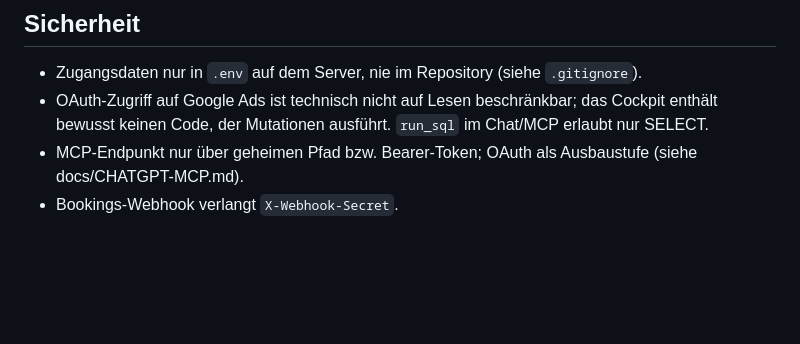
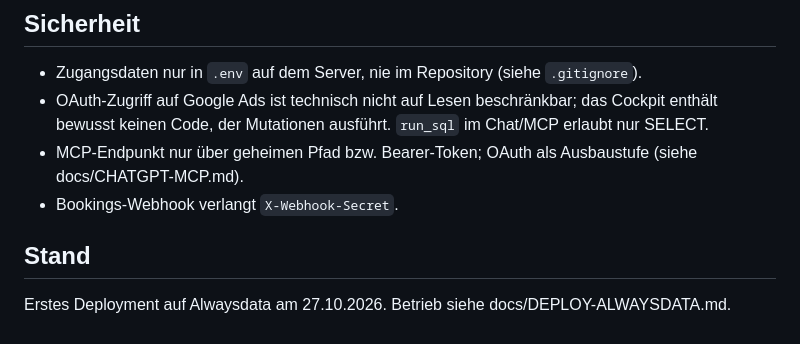
Before and after one commit to Martin212038201938/SEA, a Markdown page: README.md, the part around the change. GitHub-like rendering; blank space fills up the shorter version.

Commit message:
README: Stand ergänzt (Deploy-Test)
Co-Authored-By: Claude Fable 5.1 <noreply@anthropic.com>
Claude-Session: https://claude.ai/code/session_0151JJJZNi1X97jdXRVs4xgj

```diff
--- a/README.md
+++ b/README.md
@@ -66,3 +66,7 @@ scripts/             Alwaysdata: Setup, Start, Deploy
   Code, der Mutationen ausführt. `run_sql` im Chat/MCP erlaubt nur SELECT.
 - MCP-Endpunkt nur über geheimen Pfad bzw. Bearer-Token; OAuth als Ausbaustufe (siehe docs/CHATGPT-MCP.md).
 - Bookings-Webhook verlangt `X-Webhook-Secret`.
+
+## Stand
+
+Erstes Deployment auf Alwaysdata am 27.10.2026. Betrieb siehe docs/DEPLOY-ALWAYSDATA.md.
```
